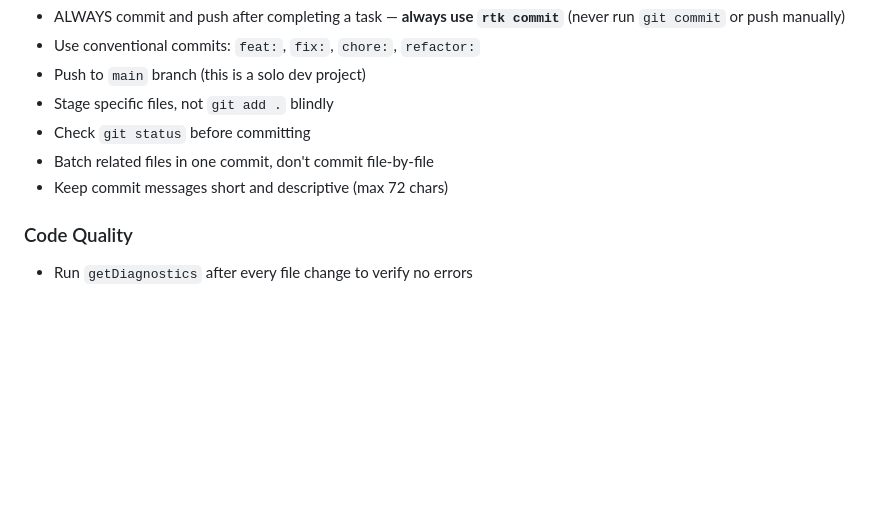
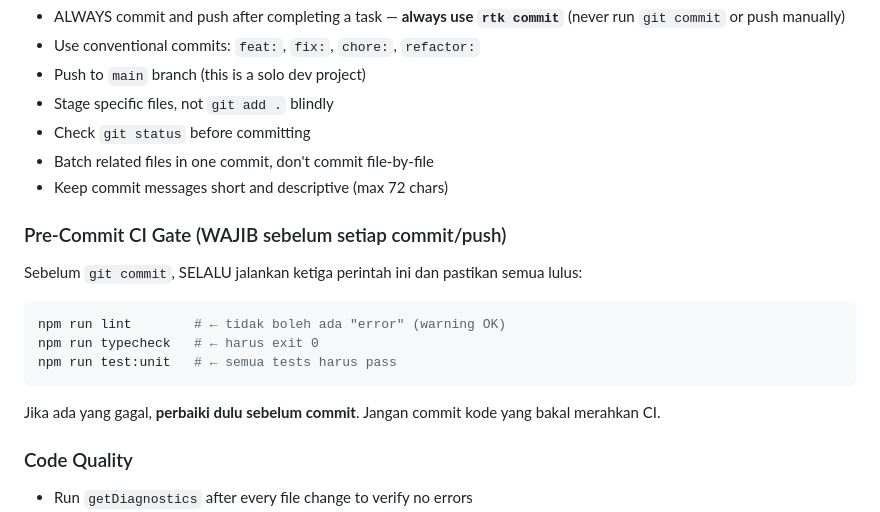
Before and after one commit to IchsanJunaedi/hyperion-new, a Markdown page: CLAUDE.md, the part around the change. GitHub-like rendering; blank space fills up the shorter version.

Commit message:
chore(claude): add pre-commit CI gate rule to CLAUDE.md
Co-Authored-By: Claude Sonnet 4.6 <noreply@anthropic.com>

````diff
--- a/CLAUDE.md
+++ b/CLAUDE.md
@@ -210,6 +210,15 @@ FONNTE_WEBHOOK_SECRET=
 - Batch related files in one commit, don't commit file-by-file
 - Keep commit messages short and descriptive (max 72 chars)
 
+### Pre-Commit CI Gate (WAJIB sebelum setiap commit/push)
+Sebelum `git commit`, SELALU jalankan ketiga perintah ini dan pastikan semua lulus:
+```bash
+npm run lint        # ← tidak boleh ada "error" (warning OK)
+npm run typecheck   # ← harus exit 0
+npm run test:unit   # ← semua tests harus pass
+```
+Jika ada yang gagal, **perbaiki dulu sebelum commit**. Jangan commit kode yang bakal merahkan CI.
+
 ### Code Quality
 - Run `getDiagnostics` after every file change to verify no errors
 - Never leave broken imports or unused variables
````
